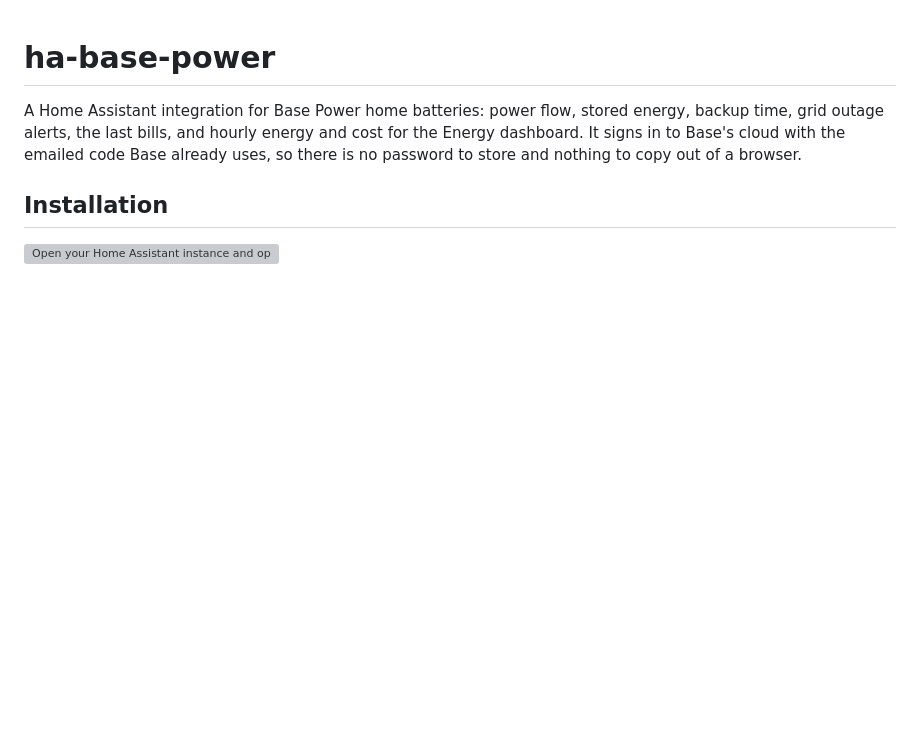
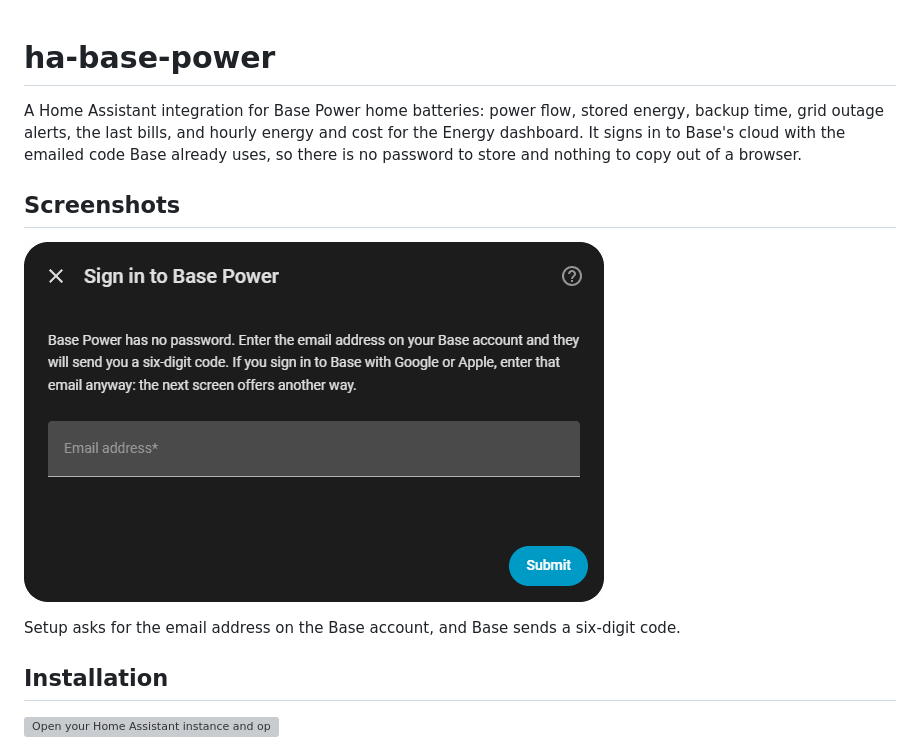
Before and after one commit to heidrickla/ha-base-power, a Markdown page: README.md, the part around the change. Drawn GitHub-style; pictures changed too: docs/images/setup.png (added); blank space fills up the shorter version; grey boxes are pictures that could not be loaded.

Commit message:
The README shows the setup screen

```diff
--- a/README.md
+++ b/README.md
@@ -1,6 +1,12 @@
 # ha-base-power
 
 A Home Assistant integration for Base Power home batteries: power flow, stored energy, backup time, grid outage alerts, the last bills, and hourly energy and cost for the Energy dashboard. It signs in to Base's cloud with the emailed code Base already uses, so there is no password to store and nothing to copy out of a browser.
+
+## Screenshots
+
+![The Sign in to Base Power setup screen asking for an email address](docs/images/setup.png)
+
+Setup asks for the email address on the Base account, and Base sends a six-digit code.
 
 ## Installation
 
```
